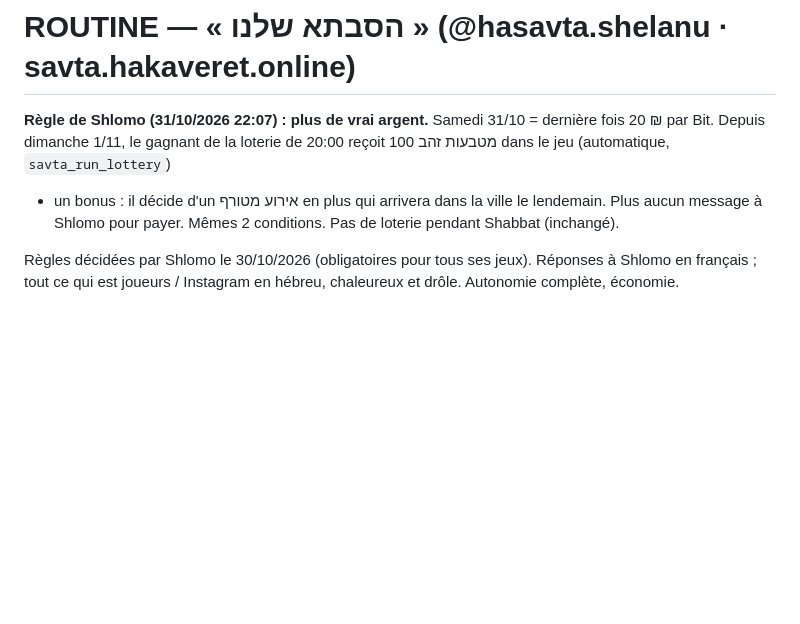
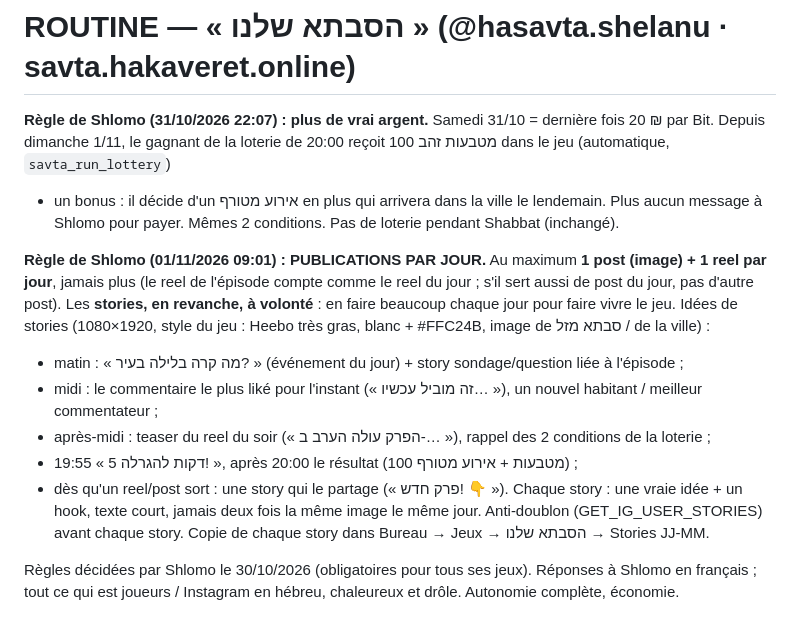
Before and after one commit to chlomo111-bit/hasavta-shelanu, a Markdown page: tools/ROUTINE.md, the part around the change. Rendered like a GitHub page; blank space fills up the shorter version.

Commit message:
Règle : 1 post + 1 reel max par jour, stories à volonté
Co-Authored-By: Claude Opus 5.5 <noreply@anthropic.com>
Claude-Session: https://claude.ai/code/session_01K8i1w54KFPFJfEmEMXS7hR

```diff
--- a/tools/ROUTINE.md
+++ b/tools/ROUTINE.md
@@ -4,6 +4,18 @@
 dimanche 1/11, le gagnant de la loterie de 20:00 reçoit 100 מטבעות זהב dans le jeu (automatique, `savta_run_lottery`)
 + un bonus : il décide d'un אירוע מטורף en plus qui arrivera dans la ville le lendemain. Plus aucun message à
 Shlomo pour payer. Mêmes 2 conditions. Pas de loterie pendant Shabbat (inchangé).
+
+**Règle de Shlomo (01/11/2026 09:01) : PUBLICATIONS PAR JOUR.** Au maximum **1 post (image) + 1 reel par jour**,
+jamais plus (le reel de l'épisode compte comme le reel du jour ; s'il sert aussi de post du jour, pas d'autre post).
+Les **stories, en revanche, à volonté** : en faire beaucoup chaque jour pour faire vivre le jeu. Idées de stories
+(1080×1920, style du jeu : Heebo très gras, blanc + #FFC24B, image de סבתא מזל / de la ville) :
+- matin : « מה קרה בלילה בעיר? » (événement du jour) + story sondage/question liée à l'épisode ;
+- midi : le commentaire le plus liké pour l'instant (« זה מוביל עכשיו… »), un nouvel habitant / meilleur commentateur ;
+- après-midi : teaser du reel du soir (« הפרק עולה הערב ב-… »), rappel des 2 conditions de la loterie ;
+- 19:55 « 5 דקות להגרלה! », après 20:00 le résultat (100 מטבעות + אירוע מטורף) ;
+- dès qu'un reel/post sort : une story qui le partage (« פרק חדש! 👇 »).
+Chaque story : une vraie idée + un hook, texte court, jamais deux fois la même image le même jour. Anti-doublon
+(GET_IG_USER_STORIES) avant chaque story. Copie de chaque story dans Bureau → Jeux → הסבתא שלנו → Stories JJ-MM.
 
 Règles décidées par Shlomo le 30/10/2026 (obligatoires pour tous ses jeux). Réponses à Shlomo en français ;
 tout ce qui est joueurs / Instagram en hébreu, chaleureux et drôle. Autonomie complète, économie.
```
